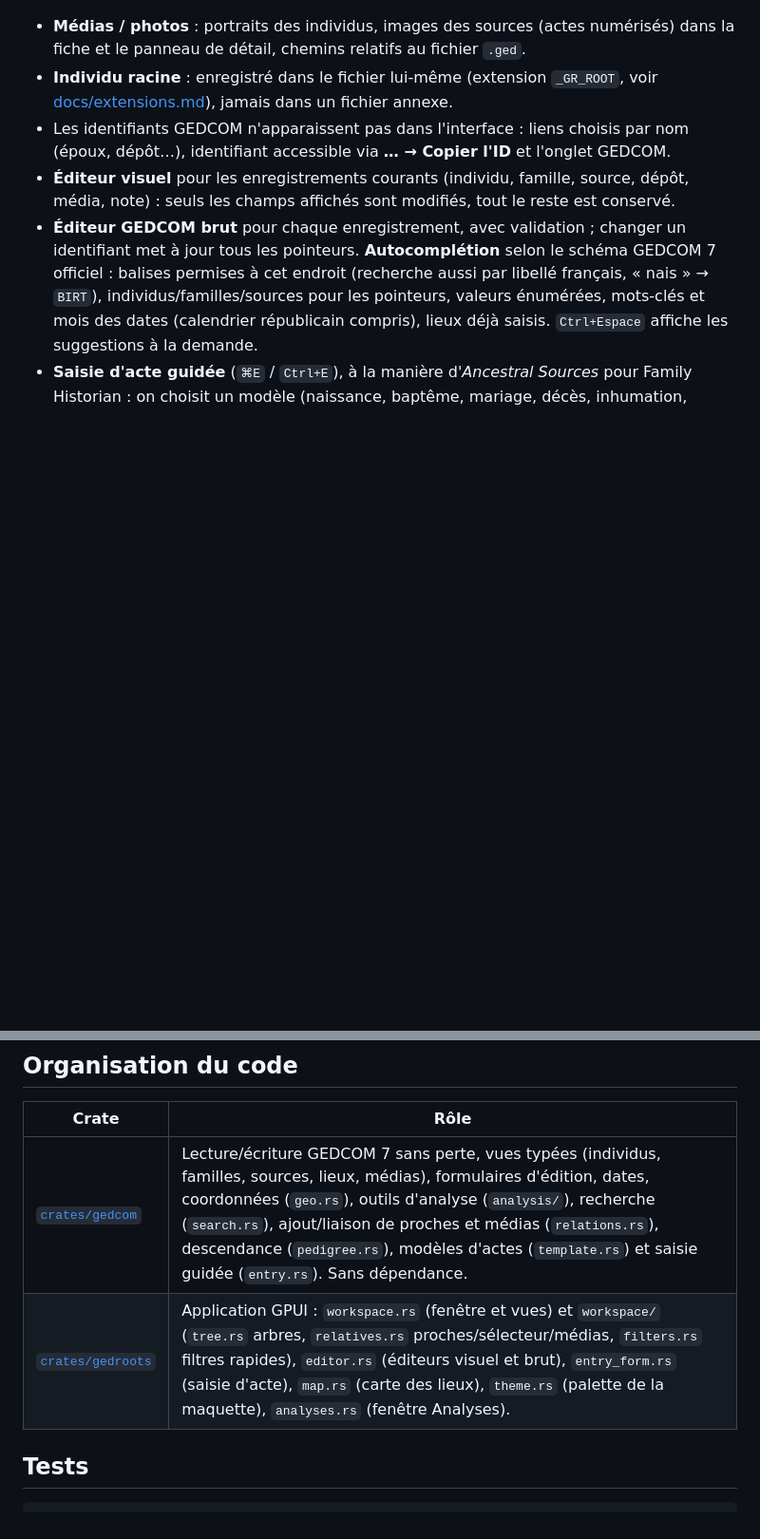
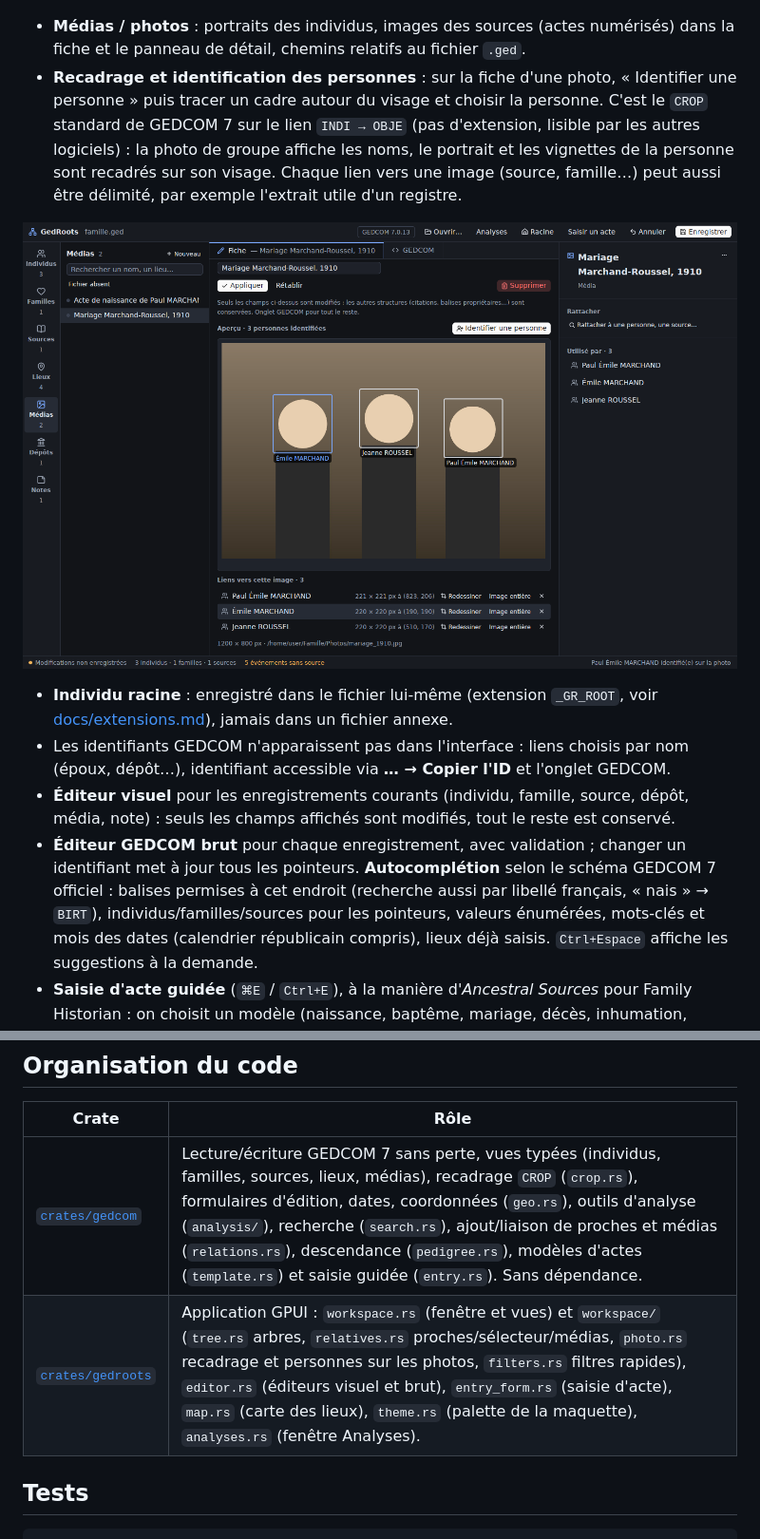
Before and after one commit to gedroots/gedroots, a Markdown page: README.md, 2 parts joined by grey strips. Shown at 95% size. Rendered like a GitHub page; pictures changed too: docs/capture-photo.png (added); blank space fills up the shorter version.

```diff
--- a/README.md
+++ b/README.md
@@ -39,6 +39,14 @@ et suit la maquette « Lignée » (thème sombre, barre d'activité, liste, arbr
 
 - **Médias / photos** : portraits des individus, images des sources (actes numérisés)
   dans la fiche et le panneau de détail, chemins relatifs au fichier `.ged`.
+- **Recadrage et identification des personnes** : sur la fiche d'une photo, « Identifier une
+  personne » puis tracer un cadre autour du visage et choisir la personne. C'est le `CROP`
+  standard de GEDCOM 7 sur le lien `INDI → OBJE` (pas d'extension, lisible par les autres
+  logiciels) : la photo de groupe affiche les noms, le portrait et les vignettes de la personne
+  sont recadrés sur son visage. Chaque lien vers une image (source, famille…) peut aussi être
+  délimité, par exemple l'extrait utile d'un registre.
+
+![Personnes identifiées sur une photo](docs/capture-photo.png)
 - **Individu racine** : enregistré dans le fichier lui-même (extension `_GR_ROOT`, voir
   [docs/extensions.md](docs/extensions.md)), jamais dans un fichier annexe.
 - Les identifiants GEDCOM n'apparaissent pas dans l'interface : liens choisis par nom
@@ -107,8 +115,8 @@ Sous Linux, installer d'abord les dépendances de GPUI :
 
 | Crate | Rôle |
 | --- | --- |
-| [`crates/gedcom`](crates/gedcom) | Lecture/écriture GEDCOM 7 sans perte, vues typées (individus, familles, sources, lieux, médias), formulaires d'édition, dates, coordonnées (`geo.rs`), outils d'analyse (`analysis/`), recherche (`search.rs`), ajout/liaison de proches et médias (`relations.rs`), descendance (`pedigree.rs`), modèles d'actes (`template.rs`) et saisie guidée (`entry.rs`). Sans dépendance. |
-| [`crates/gedroots`](crates/gedroots) | Application GPUI : `workspace.rs` (fenêtre et vues) et `workspace/` (`tree.rs` arbres, `relatives.rs` proches/sélecteur/médias, `filters.rs` filtres rapides), `editor.rs` (éditeurs visuel et brut), `entry_form.rs` (saisie d'acte), `map.rs` (carte des lieux), `theme.rs` (palette de la maquette), `analyses.rs` (fenêtre Analyses). |
+| [`crates/gedcom`](crates/gedcom) | Lecture/écriture GEDCOM 7 sans perte, vues typées (individus, familles, sources, lieux, médias), recadrage `CROP` (`crop.rs`), formulaires d'édition, dates, coordonnées (`geo.rs`), outils d'analyse (`analysis/`), recherche (`search.rs`), ajout/liaison de proches et médias (`relations.rs`), descendance (`pedigree.rs`), modèles d'actes (`template.rs`) et saisie guidée (`entry.rs`). Sans dépendance. |
+| [`crates/gedroots`](crates/gedroots) | Application GPUI : `workspace.rs` (fenêtre et vues) et `workspace/` (`tree.rs` arbres, `relatives.rs` proches/sélecteur/médias, `photo.rs` recadrage et personnes sur les photos, `filters.rs` filtres rapides), `editor.rs` (éditeurs visuel et brut), `entry_form.rs` (saisie d'acte), `map.rs` (carte des lieux), `theme.rs` (palette de la maquette), `analyses.rs` (fenêtre Analyses). |
 
 ## Tests
 
```
Also changed, not shown: 9 other files.
